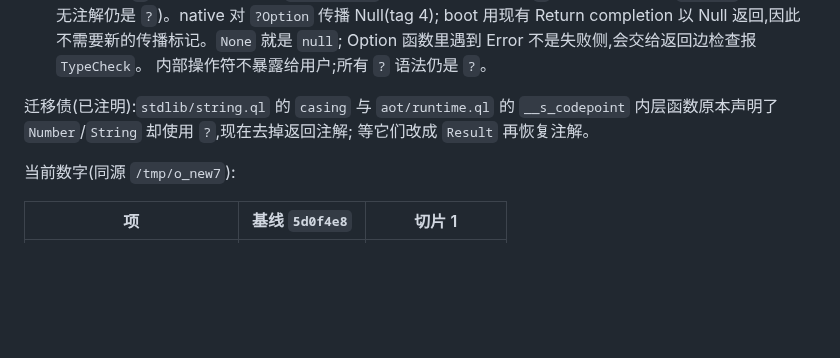
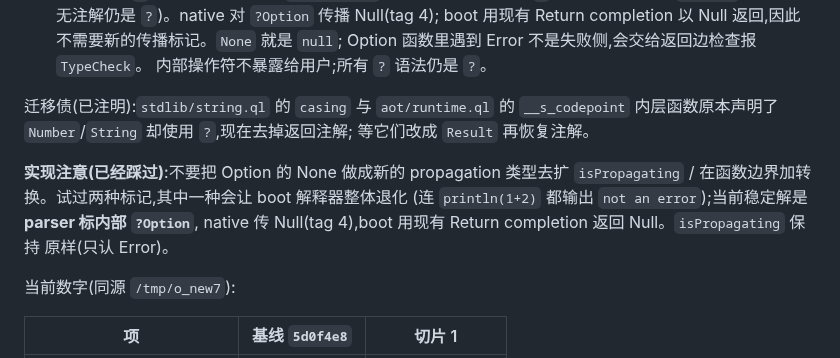
Before and after one commit to wanderxuhq/QLang, a Markdown page: docs/rust-error-model.md, the part around the change. Drawn GitHub-style; blank space fills up the shorter version.

Commit message:
docs: 记下 Option ? 的实现陷阱
- 不要把 None 做成新的 propagation 类型去扩 isPropagating/函数边界;
  实测会让 boot 解释器整体退化。
- 当前稳定解:parser 标内部 ?Option,native 传 Null(tag 4),boot 用 Return completion。

```diff
--- a/docs/rust-error-model.md
+++ b/docs/rust-error-model.md
@@ -143,6 +143,12 @@ let legacy = () -> { let z = 0; let v = (1 / z)?; v; };                   // 迁
 `__s_codepoint` 内层函数原本声明了 `Number`/`String` 却使用 `?`,现在去掉返回注解;
 等它们改成 `Result` 再恢复注解。
 
+**实现注意(已经踩过)**:不要把 Option 的 None 做成新的 propagation 类型去扩
+`isPropagating` / 在函数边界加转换。试过两种标记,其中一种会让 boot 解释器整体退化
+(连 `println(1+2)` 都输出 `not an error`);当前稳定解是 **parser 标内部 `?Option`**,
+native 传 Null(tag 4),boot 用现有 Return completion 返回 Null。`isPropagating` 保持
+原样(只认 Error)。
+
 当前数字(同源 `/tmp/o_new7`):
 
 | 项 | 基线 `5d0f4e8` | 切片 1 |
```
